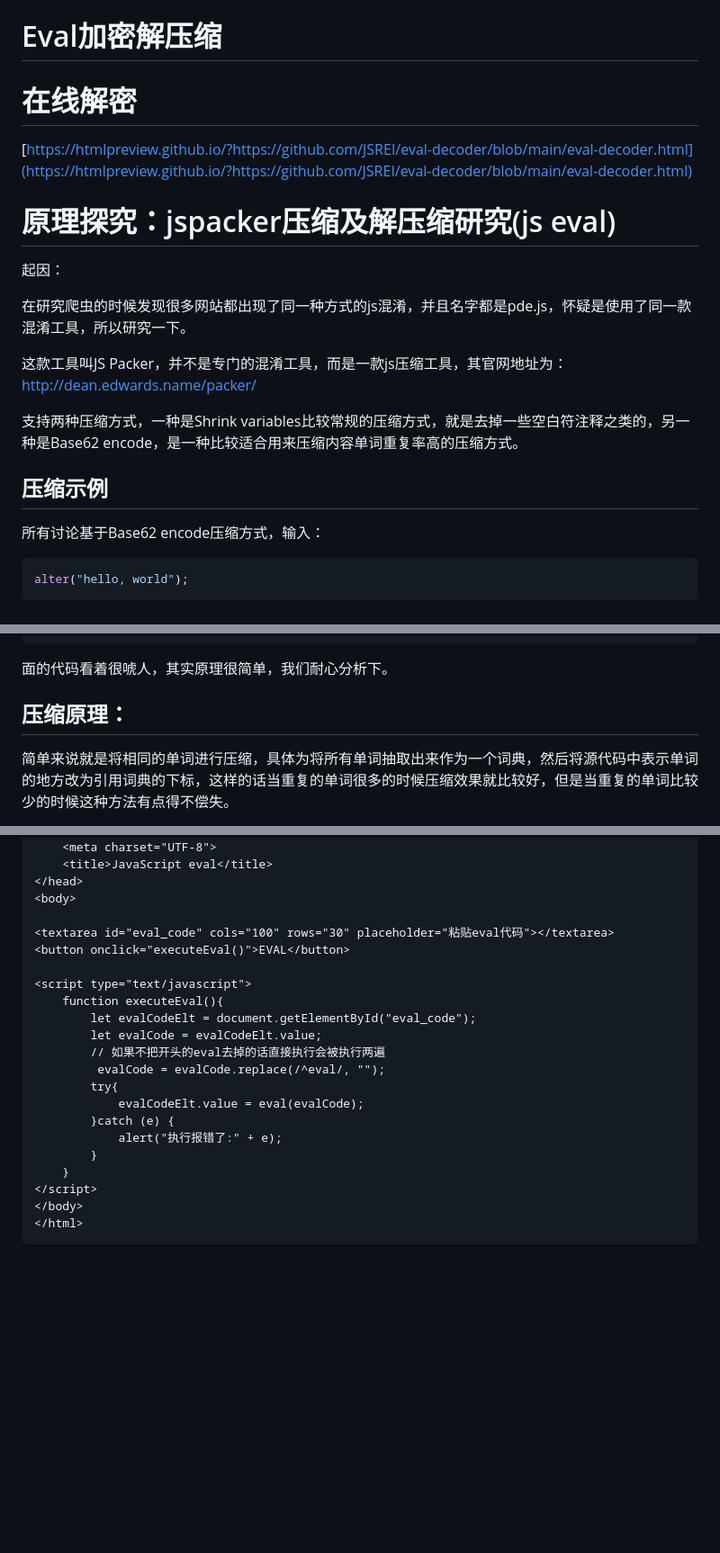
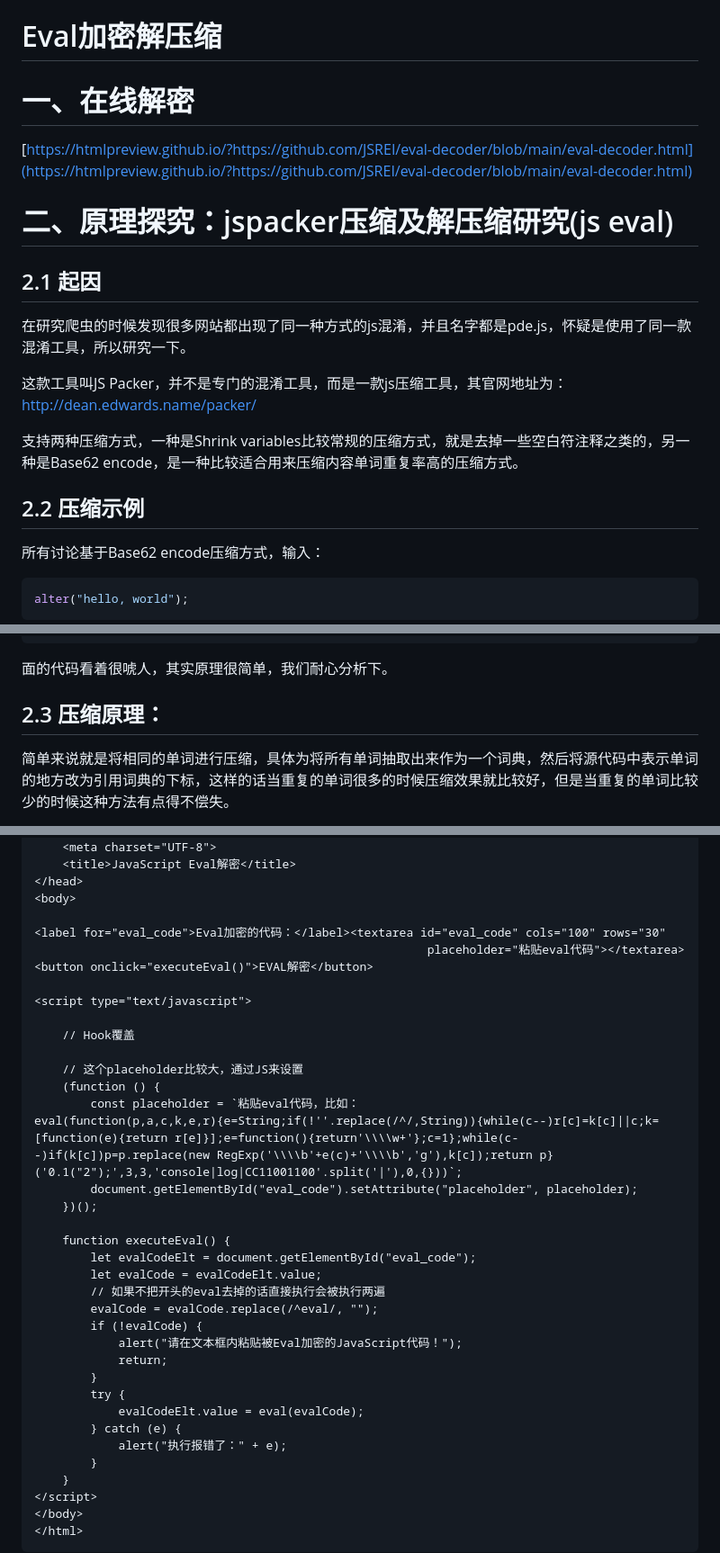
Before and after one commit to JSREI/eval-decoder, a Markdown page: README.md, 3 parts joined by grey strips. Shown: that part at 90% size. Drawn GitHub-style; blank space fills up the shorter version.

Commit message:
完善文档

```diff
--- a/README.md
+++ b/README.md
@@ -1,12 +1,12 @@
 # Eval加密解压缩
 
-# 在线解密
+# 一、在线解密
 
 [https://htmlpreview.github.io/?https://github.com/JSREI/eval-decoder/blob/main/eval-decoder.html](https://htmlpreview.github.io/?https://github.com/JSREI/eval-decoder/blob/main/eval-decoder.html)
 
-# 原理探究：jspacker压缩及解压缩研究(js eval)
+# 二、原理探究：jspacker压缩及解压缩研究(js eval)
 
-起因：
+## 2.1 起因
 
 在研究爬虫的时候发现很多网站都出现了同一种方式的js混淆，并且名字都是pde.js，怀疑是使用了同一款混淆工具，所以研究一下。
 
@@ -14,7 +14,7 @@
 
 支持两种压缩方式，一种是Shrink variables比较常规的压缩方式，就是去掉一些空白符注释之类的，另一种是Base62 encode，是一种比较适合用来压缩内容单词重复率高的压缩方式。
 
-## 压缩示例
+## 2.2 压缩示例
 
 所有讨论基于Base62 encode压缩方式，输入：
 
@@ -51,7 +51,7 @@ eval(function (p, a, c, k, e, r) {
 
 面的代码看着很唬人，其实原理很简单，我们耐心分析下。
 
-## 压缩原理：
+## 2.3 压缩原理：
 
 简单来说就是将相同的单词进行压缩，具体为将所有单词抽取出来作为一个词典，然后将源代码中表示单词的地方改为引用词典的下标，这样的话当重复的单词很多的时候压缩效果就比较好，但是当重复的单词比较少的时候这种方法有点得不偿失。
 
@@ -144,22 +144,37 @@ html代码如下：
 <head>
     <meta charset="UTF-8">
-    <title>JavaScript eval</title>
+    <title>JavaScript Eval解密</title>
 </head>
 <body>
 
-<textarea id="eval_code" cols="100" rows="30" placeholder="粘贴eval代码"></textarea>
-<button onclick="executeEval()">EVAL</button>
+<label for="eval_code">Eval加密的代码：</label><textarea id="eval_code" cols="100" rows="30"
+                                                        placeholder="粘贴eval代码"></textarea>
+<button onclick="executeEval()">EVAL解密</button>
 
 <script type="text/javascript">
-    function executeEval(){
+
+    // Hook覆盖
+
+    // 这个placeholder比较大，通过JS来设置
+    (function () {
+        const placeholder = `粘贴eval代码，比如：
+eval(function(p,a,c,k,e,r){e=String;if(!''.replace(/^/,String)){while(c--)r[c]=k[c]||c;k=[function(e){return r[e]}];e=function(){return'\\\\w+'};c=1};while(c--)if(k[c])p=p.replace(new RegExp('\\\\b'+e(c)+'\\\\b','g'),k[c]);return p}('0.1("2");',3,3,'console|log|CC11001100'.split('|'),0,{}))`;
+        document.getElementById("eval_code").setAttribute("placeholder", placeholder);
+    })();
+
+    function executeEval() {
         let evalCodeElt = document.getElementById("eval_code");
         let evalCode = evalCodeElt.value;
         // 如果不把开头的eval去掉的话直接执行会被执行两遍
-         evalCode = evalCode.replace(/^eval/, "");
-        try{
+        evalCode = evalCode.replace(/^eval/, "");
+        if (!evalCode) {
+            alert("请在文本框内粘贴被Eval加密的JavaScript代码！");
+            return;
+        }
+        try {
             evalCodeElt.value = eval(evalCode);
-        }catch (e) {
-            alert("执行报错了:" + e);
+        } catch (e) {
+            alert("执行报错了：" + e);
         }
     }
 </script>
```
Also changed, not shown: other parts of README.md (+3 -3 lines).
